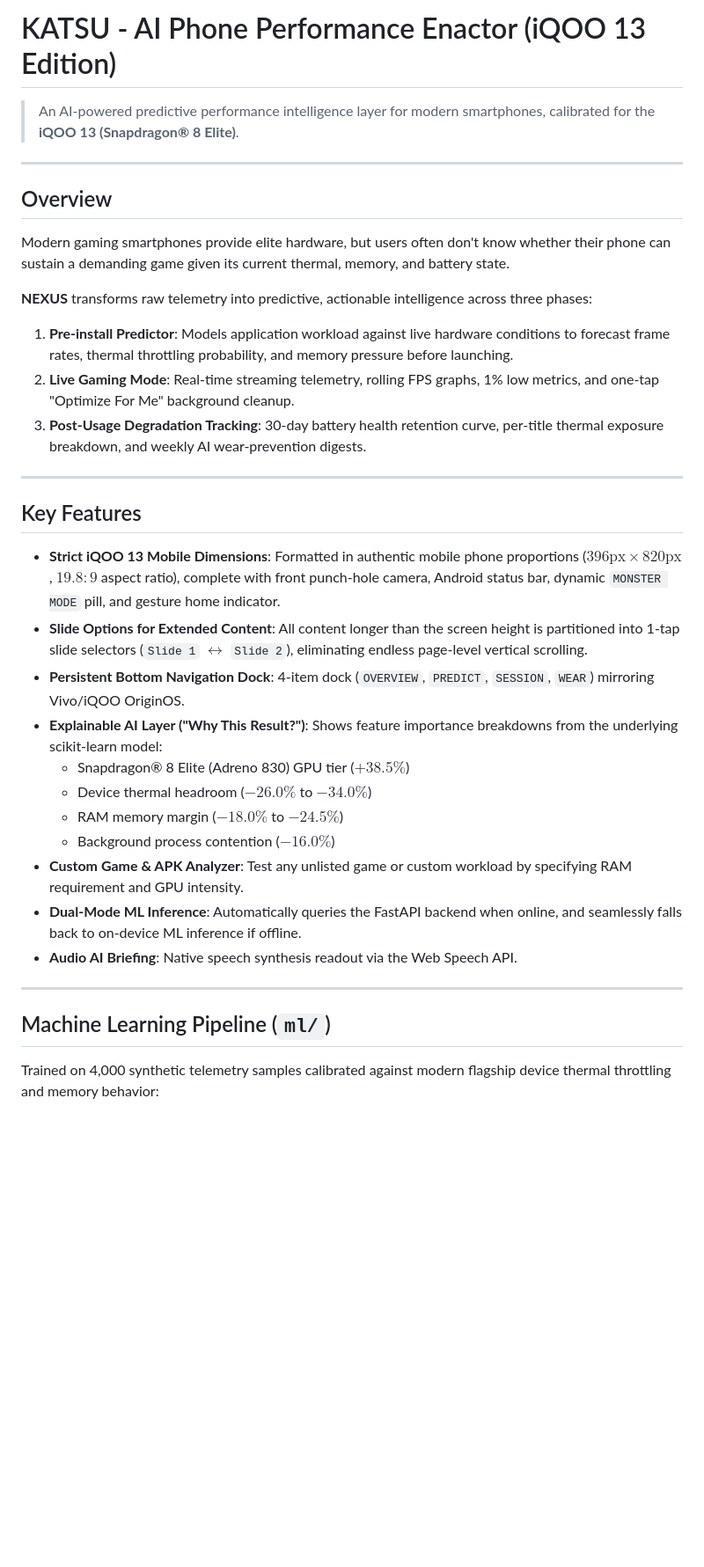
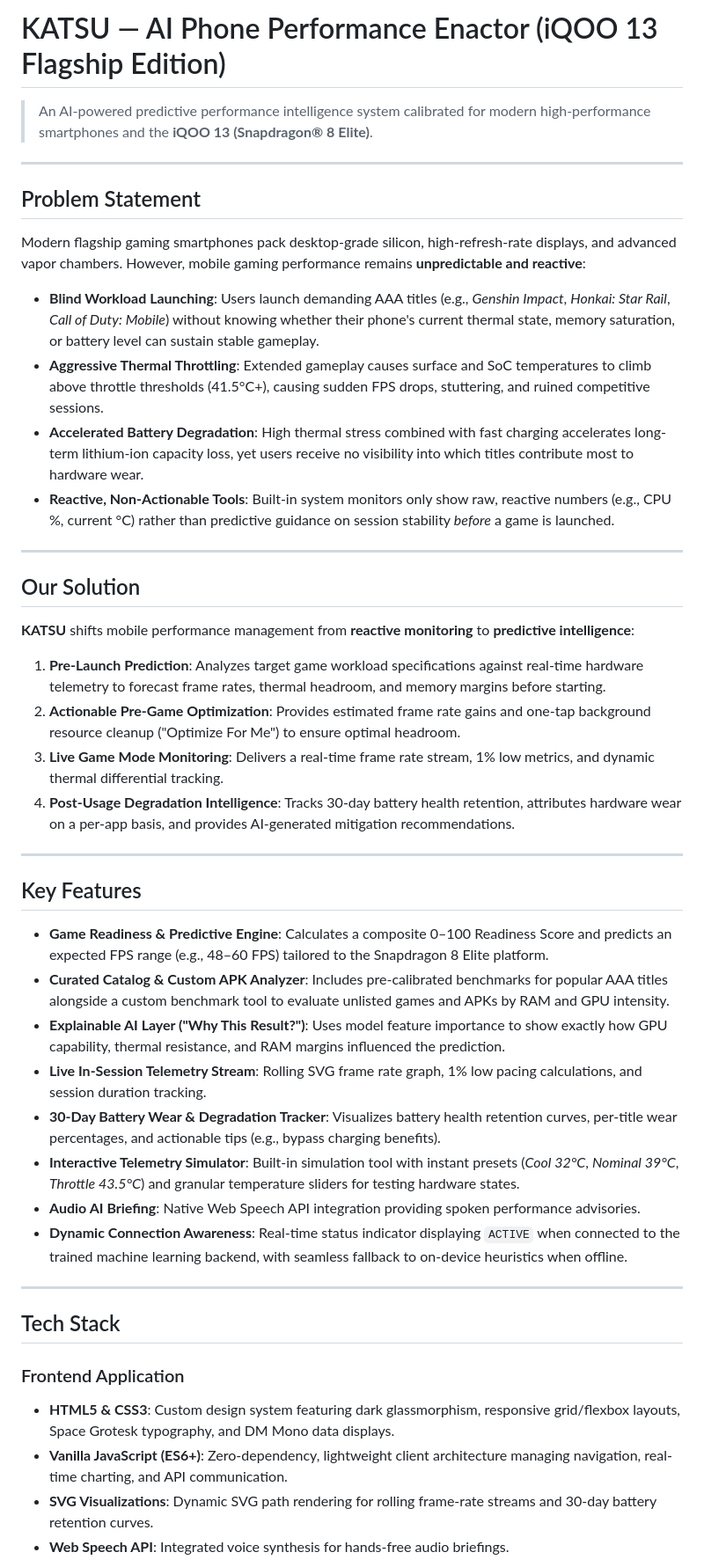
Before and after one commit to rmanne24/KATSU-Smart-Gaming-Phone-Performance-Enactor, a Markdown page: README.md, the part around one of its changes. Shown at 88% size. Drawn GitHub-style; blank space fills up the shorter version.

Commit message:
docs: update README with problem statement, solution, features, tech stack, workflow, future scope, and video/deck placeholders

```diff
--- a/README.md
+++ b/README.md
@@ -1,37 +1,49 @@
-# KATSU - AI Phone Performance Enactor (iQOO 13 Edition)
+# KATSU — AI Phone Performance Enactor (iQOO 13 Flagship Edition)
 
-> An AI-powered predictive performance intelligence layer for modern smartphones, calibrated for the **iQOO 13 (Snapdragon® 8 Elite)**.
+> An AI-powered predictive performance intelligence system calibrated for modern high-performance smartphones and the **iQOO 13 (Snapdragon® 8 Elite)**.
 
 ---
 
-## Overview
+## Problem Statement
 
-Modern gaming smartphones provide elite hardware, but users often don't know whether their phone can sustain a demanding game given its current thermal, memory, and battery state.
+Modern flagship gaming smartphones pack desktop-grade silicon, high-refresh-rate displays, and advanced vapor chambers. However, mobile gaming performance remains **unpredictable and reactive**:
 
-**NEXUS** transforms raw telemetry into predictive, actionable intelligence across three phases:
-1. **Pre-install Predictor**: Models application workload against live hardware conditions to forecast frame rates, thermal throttling probability, and memory pressure before launching.
-2. **Live Gaming Mode**: Real-time streaming telemetry, rolling FPS graphs, 1% low metrics, and one-tap "Optimize For Me" background cleanup.
-3. **Post-Usage Degradation Tracking**: 30-day battery health retention curve, per-title thermal exposure breakdown, and weekly AI wear-prevention digests.
+* **Blind Workload Launching**: Users launch demanding AAA titles (e.g., *Genshin Impact*, *Honkai: Star Rail*, *Call of Duty: Mobile*) without knowing whether their phone's current thermal state, memory saturation, or battery level can sustain stable gameplay.
+* **Aggressive Thermal Throttling**: Extended gameplay causes surface and SoC temperatures to climb above throttle thresholds (41.5°C+), causing sudden FPS drops, stuttering, and ruined competitive sessions.
+* **Accelerated Battery Degradation**: High thermal stress combined with fast charging accelerates long-term lithium-ion capacity loss, yet users receive no visibility into which titles contribute most to hardware wear.
+* **Reactive, Non-Actionable Tools**: Built-in system monitors only show raw, reactive numbers (e.g., CPU %, current °C) rather than predictive guidance on session stability *before* a game is launched.
+
+---
+
+## Our Solution
+
+**KATSU** shifts mobile performance management from **reactive monitoring** to **predictive intelligence**:
+
+1. **Pre-Launch Prediction**: Analyzes target game workload specifications against real-time hardware telemetry to forecast frame rates, thermal headroom, and memory margins before starting.
+2. **Actionable Pre-Game Optimization**: Provides estimated frame rate gains and one-tap background resource cleanup ("Optimize For Me") to ensure optimal headroom.
+3. **Live Game Mode Monitoring**: Delivers a real-time frame rate stream, 1% low metrics, and dynamic thermal differential tracking.
+4. **Post-Usage Degradation Intelligence**: Tracks 30-day battery health retention, attributes hardware wear on a per-app basis, and provides AI-generated mitigation recommendations.
 
 ---
 
 ## Key Features
 
-- **Strict iQOO 13 Mobile Dimensions**: Formatted in authentic mobile phone proportions ($396\text{px} \times 820\text{px}$, $19.8:9$ aspect ratio), complete with front punch-hole camera, Android status bar, dynamic `MONSTER MODE` pill, and gesture home indicator.
-- **Slide Options for Extended Content**: All content longer than the screen height is partitioned into 1-tap slide selectors (`Slide 1` $\leftrightarrow$ `Slide 2`), eliminating endless page-level vertical scrolling.
-- **Persistent Bottom Navigation Dock**: 4-item dock (`OVERVIEW`, `PREDICT`, `SESSION`, `WEAR`) mirroring Vivo/iQOO OriginOS.
-- **Explainable AI Layer ("Why This Result?")**: Shows feature importance breakdowns from the underlying scikit-learn model:
-  - Snapdragon® 8 Elite (Adreno 830) GPU tier ($+38.5\%$)
-  - Device thermal headroom ($-26.0\%$ to $-34.0\%$)
-  - RAM memory margin ($-18.0\%$ to $-24.5\%$)
-  - Background process contention ($-16.0\%$)
-- **Custom Game & APK Analyzer**: Test any unlisted game or custom workload by specifying RAM requirement and GPU intensity.
-- **Dual-Mode ML Inference**: Automatically queries the FastAPI backend when online, and seamlessly falls back to on-device ML inference if offline.
-- **Audio AI Briefing**: Native speech synthesis readout via the Web Speech API.
+* **Game Readiness & Predictive Engine**: Calculates a composite 0–100 Readiness Score and predicts an expected FPS range (e.g., 48–60 FPS) tailored to the Snapdragon 8 Elite platform.
+* **Curated Catalog & Custom APK Analyzer**: Includes pre-calibrated benchmarks for popular AAA titles alongside a custom benchmark tool to evaluate unlisted games and APKs by RAM and GPU intensity.
+* **Explainable AI Layer ("Why This Result?")**: Uses model feature importance to show exactly how GPU capability, thermal resistance, and RAM margins influenced the prediction.
+* **Live In-Session Telemetry Stream**: Rolling SVG frame rate graph, 1% low pacing calculations, and session duration tracking.
+* **30-Day Battery Wear & Degradation Tracker**: Visualizes battery health retention curves, per-title wear percentages, and actionable tips (e.g., bypass charging benefits).
+* **Interactive Telemetry Simulator**: Built-in simulation tool with instant presets (*Cool 32°C*, *Nominal 39°C*, *Throttle 43.5°C*) and granular temperature sliders for testing hardware states.
+* **Audio AI Briefing**: Native Web Speech API integration providing spoken performance advisories.
+* **Dynamic Connection Awareness**: Real-time status indicator displaying `ACTIVE` when connected to the trained machine learning backend, with seamless fallback to on-device heuristics when offline.
 
 ---
 
-## Machine Learning Pipeline (`ml/`)
+## Tech Stack
 
-Trained on 4,000 synthetic telemetry samples calibrated against modern flagship device thermal throttling and memory behavior:
+### Frontend Application
+* **HTML5 & CSS3**: Custom design system featuring dark glassmorphism, responsive grid/flexbox layouts, Space Grotesk typography, and DM Mono data displays.
+* **Vanilla JavaScript (ES6+)**: Zero-dependency, lightweight client architecture managing navigation, real-time charting, and API communication.
+* **SVG Visualizations**: Dynamic SVG path rendering for rolling frame-rate streams and 30-day battery retention curves.
+* **Web Speech API**: Integrated voice synthesis for hands-free audio briefings.
 
```
Also changed, not shown: other parts of README.md (+72 -39 lines).
